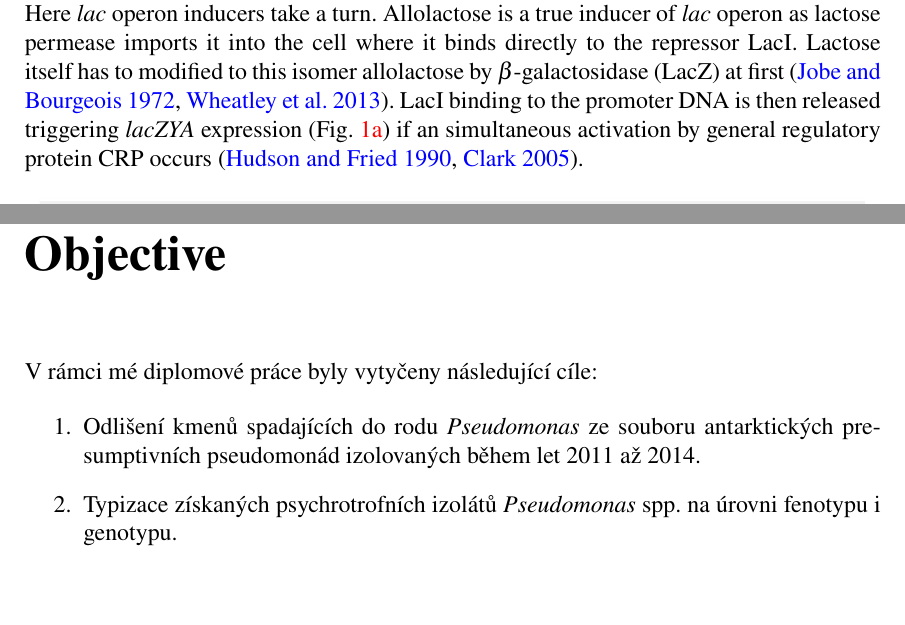
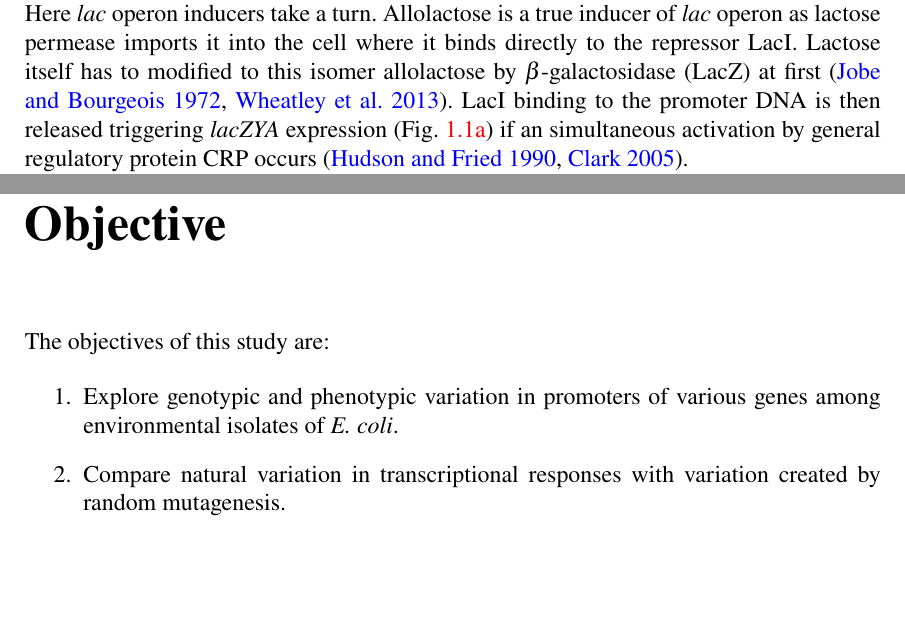
Before and after one commit to marketavlkova/ConfirmationReport, a LaTeX thesis (CR.tex, which reads text/03_Objective.tex): two parts of pages 9 and 24 of 51, joined at a grey line, cut so that both start at the same text. Compiled offline with pdfLaTeX.

Commit message:
Made Introduction a real chapter & added objectives

```diff
--- a/text/03_Objective.tex
+++ b/text/03_Objective.tex
@@ -1,13 +1,12 @@
 \chapter*{Objective}
 \addcontentsline{toc}{chapter}{Objective}
 
-V rámci mé diplomové práce byly vytyčeny následující cíle:
+The objectives of this study are:
 
 \begin{enumerate}
-\item Odlišení kmenů spadajících do rodu \tax{Pseudomonas} ze souboru antarktických presumptivních pseudomonád izolovaných během let 2011 až 2014.
+\item Explore genotypic and phenotypic variation in promoters of various genes among environmental isolates of \tax{E. coli}.
 
-\item Typizace získaných psychrotrofních izolátů \tax{Pseudomonas} spp. na úrovni fenotypu i genotypu.
-
+\item Compare natural variation in transcriptional responses with variation created by random mutagenesis.
 
 \end{enumerate}
 
```
Also changed, not shown: CR.tex (+1 -1 lines), text/02_Introduction.tex (+1 -6 lines).
